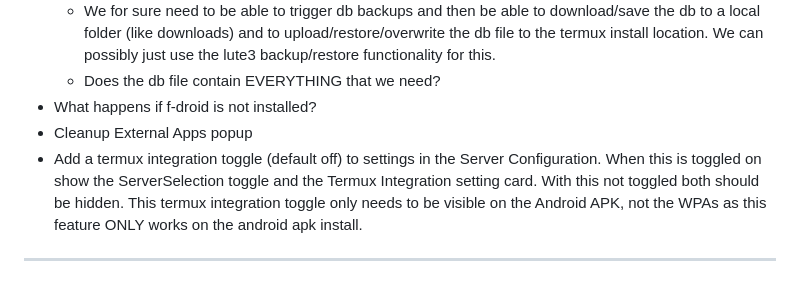
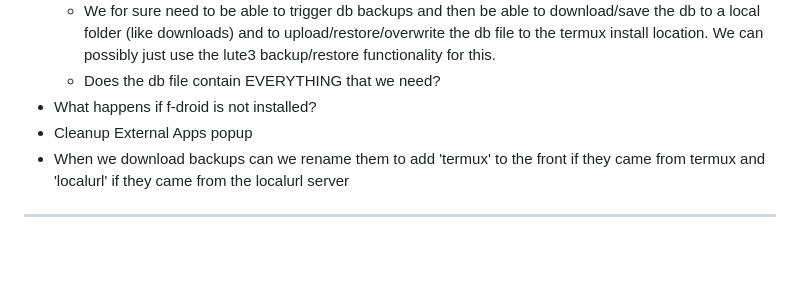
Before and after one commit to schlick7/LuteForMobile, a Markdown page: docs/stuff.md, the part around the change. Rendered like a GitHub page; blank space fills up the shorter version.

```diff
--- a/docs/stuff.md
+++ b/docs/stuff.md
@@ -28,8 +28,7 @@ Can we use the PWA that we have to handle backup and restore on our local (not o
   - Does the db file contain EVERYTHING that we need?
 - What happens if f-droid is not installed?
 - Cleanup External Apps popup
-- Add a termux integration toggle (default off) to settings in the Server Configuration. When this is toggled on show the ServerSelection toggle and the Termux Integration setting card. With this not toggled both should be hidden. This termux integration toggle only needs to be visible on the Android APK, not the WPAs as this feature ONLY works on the android apk install.
-
+- When we download backups can we rename them to add 'termux' to the front if they came from termux and 'localurl' if they came from the localurl server
 ---
 The auto backups are triggering constantly instead of the server doing it on its once a day setting
 ---
```
